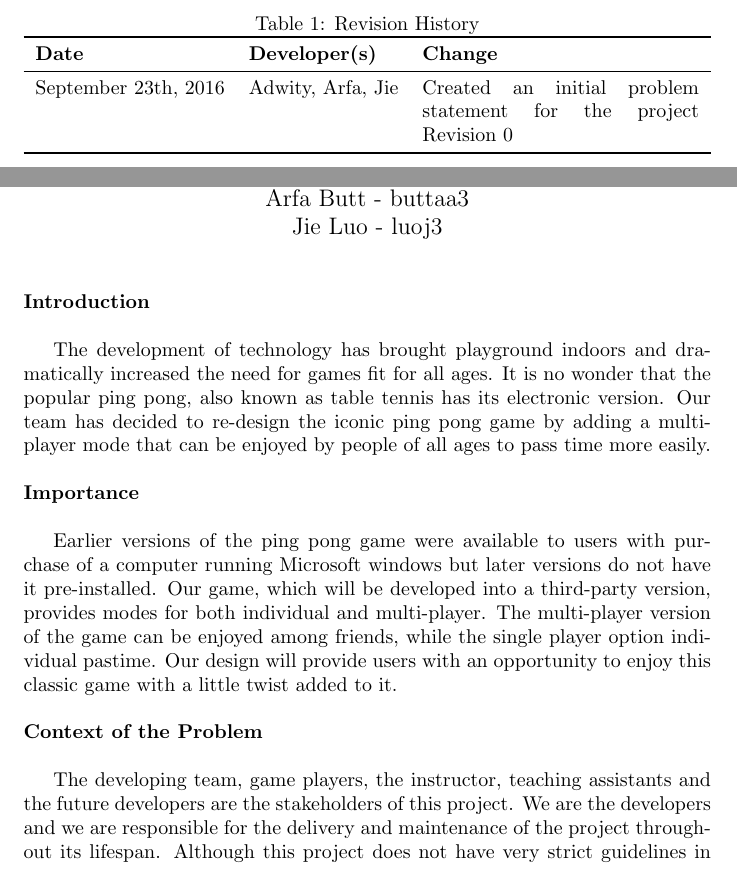
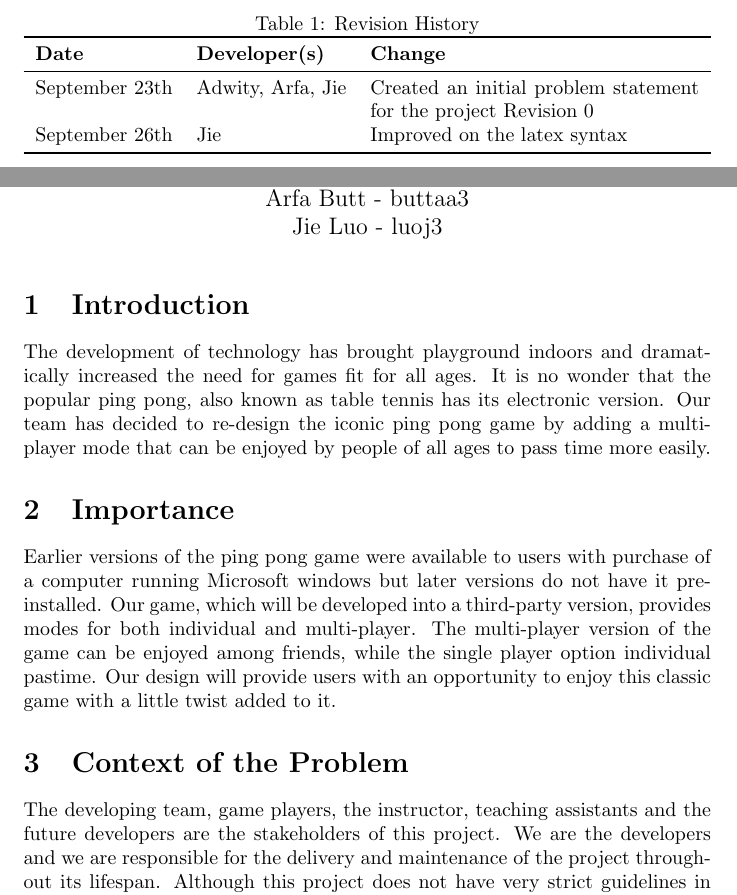
Before and after one commit to ArfaAmer/FaultInOurPong, a LaTeX document (Doc/ProblemStatement/problemStatement.tex): two parts of pages 1 and 2 of 2 before the commit and two parts of pages 1 and 2 of 3 after it, joined at a grey line, cut so that both start at the same text. Compiled offline with pdfLaTeX.

```diff
--- a/Doc/ProblemStatement/problemStatement.tex
+++ b/Doc/ProblemStatement/problemStatement.tex
@@ -22,7 +22,9 @@
 \toprule
 \textbf{Date} & \textbf{Developer(s)} & \textbf{Change}\\
 \midrule
-September 23th, 2016 & Adwity, Arfa, Jie & Created an initial problem statement for the project Revision 0\\
+September 23th & Adwity, Arfa, Jie & Created an initial problem statement for
+the project Revision 0\\
+September 26th & Jie & Improved on the latex syntax\\
 \bottomrule
 \end{tabularx}
 \end{table}
@@ -30,16 +32,25 @@
 \newpage
 
 \maketitle
+\section{Introduction}
+The development of technology has brought playground indoors and dramatically
+increased the need for games fit for all ages. It is no wonder that the popular
+ping pong, also known as table tennis has its electronic version. Our team has
+decided to re-design the iconic ping pong game by adding a multi-player mode
+that can be enjoyed by people of all ages to pass time more easily.
 
-\noindent\textbf{Introduction}\\
+\section{Importance}
+Earlier versions of the ping pong game were available to users with purchase of
+a computer running Microsoft windows but later versions do not have it
+pre-installed. Our game, which will be developed into a third-party version,
+provides modes for both individual and multi-player. The multi-player version of
+the game can be enjoyed among friends, while the single player option individual
+pastime. Our design will provide users with an opportunity to enjoy this classic
+game with a little twist added to it.
 
-The development of technology has brought playground indoors and dramatically increased the need for games fit for all ages. It is no wonder that the popular ping pong, also known as table tennis has its electronic version. Our team has decided to re-design the iconic ping pong game by adding a multi-player mode that can be enjoyed by people of all ages to pass time more easily. \\
-
-\noindent\textbf{Importance}\\
-
-Earlier versions of the ping pong game were available to users with purchase of a computer running Microsoft windows but later versions do not have it pre-installed. Our game, which will be developed into a third-party version, provides modes for both individual and multi-player. The multi-player version of the game can be enjoyed among friends, while the single player option individual pastime. Our design will provide users with an opportunity to enjoy this classic game with a little twist added to it. \\
-
-\noindent\textbf{Context of the Problem}\\
-
-The developing team, game players, the instructor, teaching assistants and the future developers are the stakeholders of this project. We are the developers and we are responsible for the delivery and maintenance of the project throughout its lifespan. Although this project does not have very strict guidelines in terms of the model of the project, it still does follow some set criteria set by the professor and the SE3XA3 team, thus they are the clients of this project. This game does not have any age limitations, thus anyone who wants to play this game will fall under the user category. This game will require a Java running platform to run. It can be enjoyed in any environment, given the user has time to play this game and a computer to play it on. Future developers(including us) are also stakeholders for maintenance and further development.
-
+\section{Context of the Problem}
+The developing team, game players, the instructor, teaching assistants and the
+future developers are the stakeholders of this project. We are the developers
+and we are responsible for the delivery and maintenance of the project
+throughout its lifespan. Although this project does not have very strict
+guidelines in terms of the model of the project, it still does follow some set
@@ -46,3 +63,4 @@
+development.\\
 
 
 \end{document}
```
Also changed, not shown: Doc/DevelopmentPlan/DevelopmentPlan.tex (added, +56 -0 lines), Doc/DevelopmentPlan/DevelopmentPlan.pdf (added), Doc/ProblemStatement/problemStatement.pdf, Doc/ProblemStatement/problemStatement.tex (6 more changed lines).
